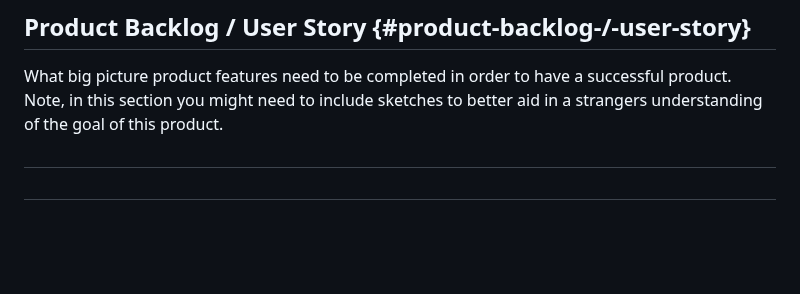
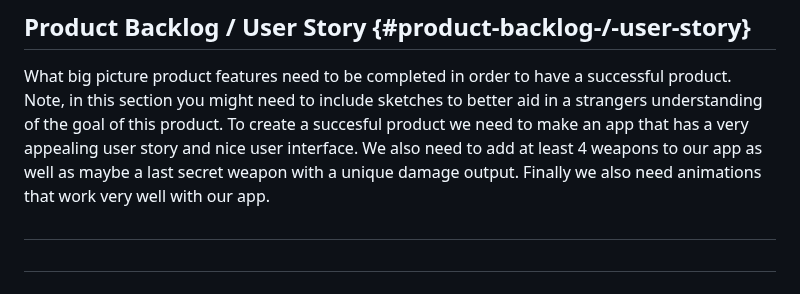
Before and after one commit to ChaosTheGod00276/1-1-6-CSE-assignment, a Markdown page: README.md, the part around the change. Rendered like a GitHub page; blank space fills up the shorter version.

```diff
--- a/README.md
+++ b/README.md
@@ -74,7 +74,7 @@ GIF of your App in Action
 ## Product Backlog / User Story {#product-backlog-/-user-story}
 
 What big picture product features need to be completed in order to have a successful product. Note, in this section you might need to include sketches to better aid in a strangers understanding of the goal of this product.
-
+To create a succesful product we need to make an app that has a very appealing user story and nice user interface. We also need to add at least 4 weapons to our app as well as maybe a last secret weapon with a unique damage output. Finally we also need animations that work very well with our app.
 ##
 
 ##
```
